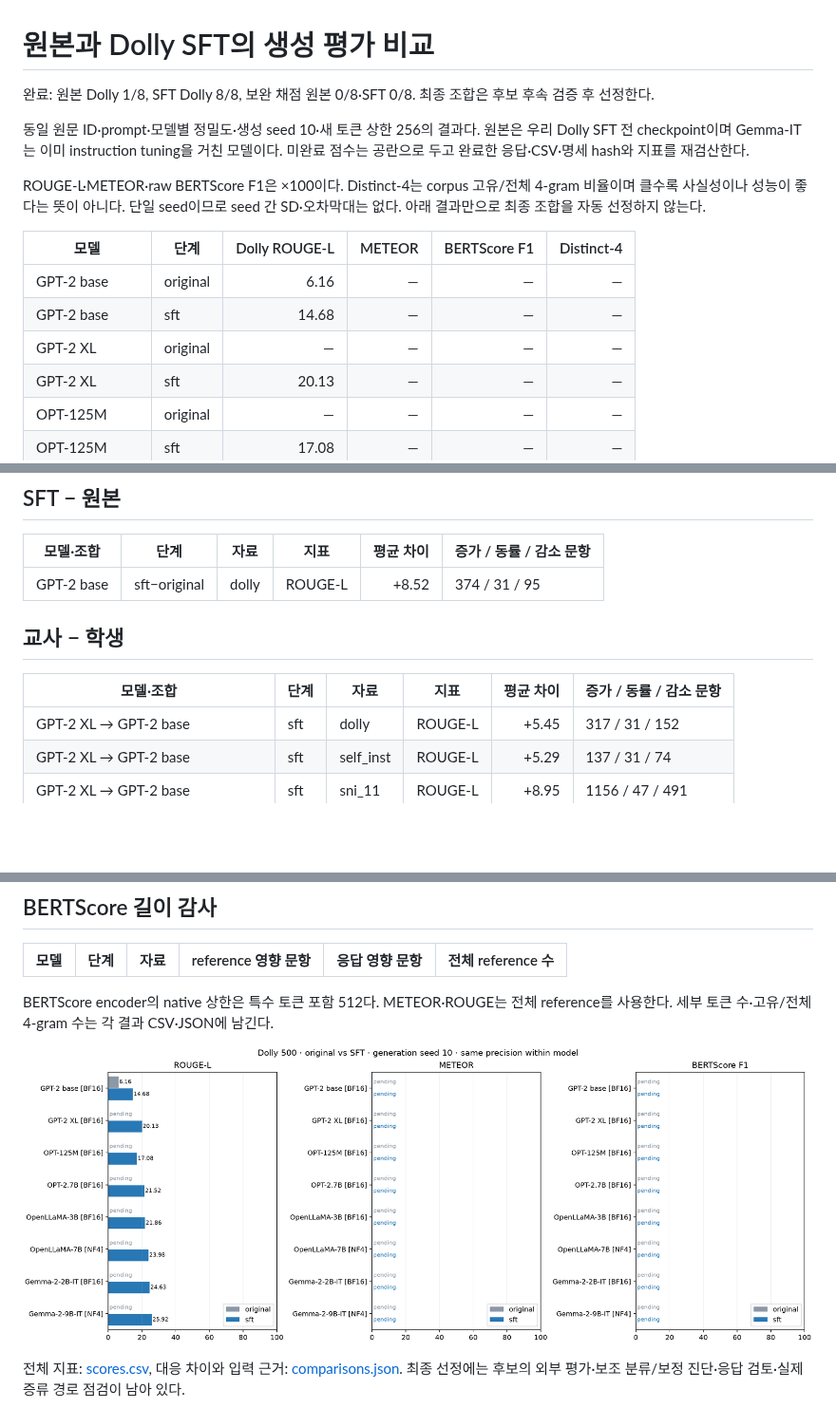
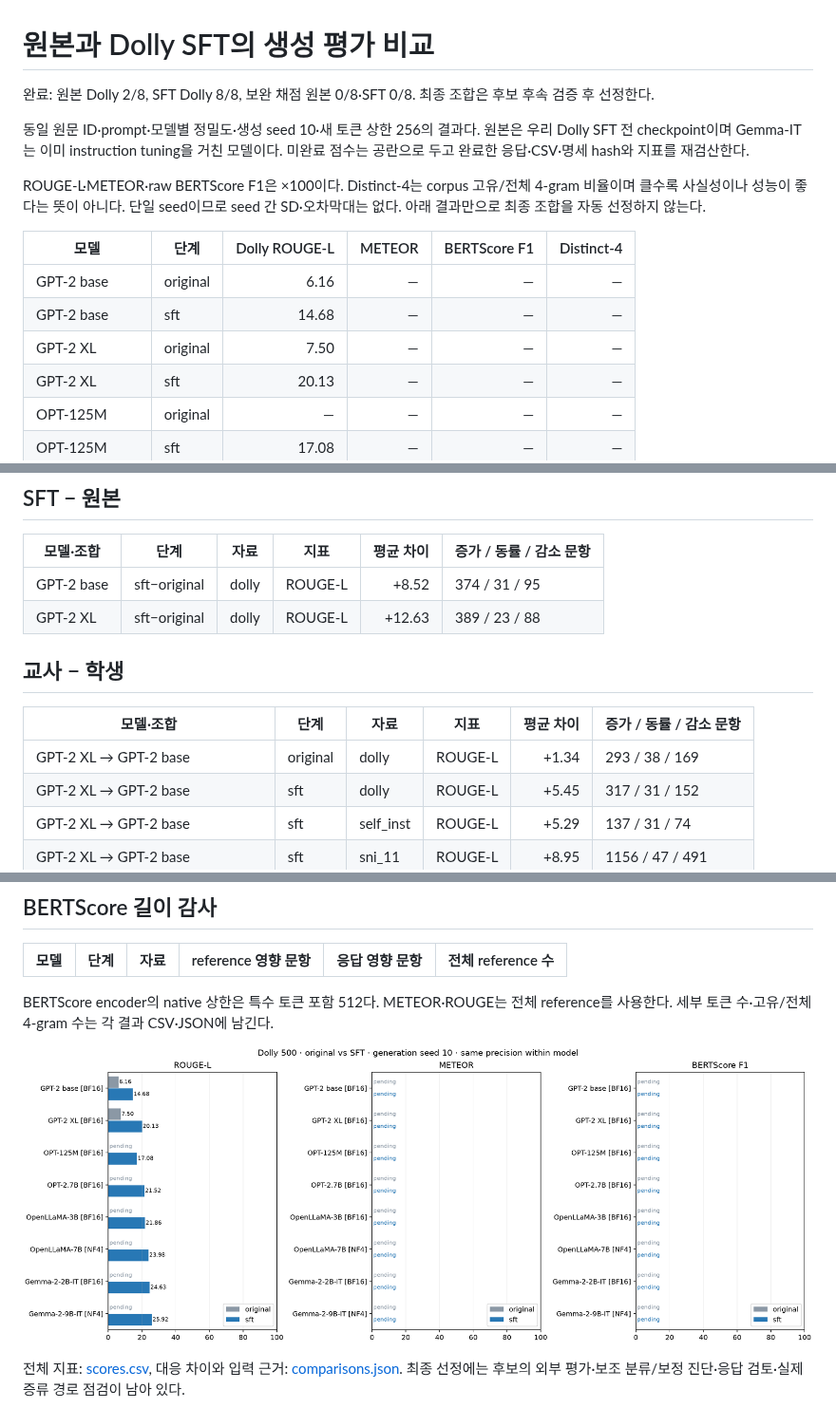
Before and after one commit to distillguard/knowledge-distillation-ai-engineering, a Markdown page: results/model_selection_v1/REPORT.md, 3 parts joined by grey strips. Shown at 95% size. GitHub-like rendering; pictures changed too: results/model_selection_v1/dolly_before_after.png; blank space fills up the shorter version.

```diff
--- a/results/model_selection_v1/REPORT.md
+++ b/results/model_selection_v1/REPORT.md
@@ -1,6 +1,6 @@
 # 원본과 Dolly SFT의 생성 평가 비교
 
-완료: 원본 Dolly 1/8, SFT Dolly 8/8, 보완 채점 원본 0/8·SFT 0/8. 최종 조합은 후보 후속 검증 후 선정한다.
+완료: 원본 Dolly 2/8, SFT Dolly 8/8, 보완 채점 원본 0/8·SFT 0/8. 최종 조합은 후보 후속 검증 후 선정한다.
 
 동일 원문 ID·prompt·모델별 정밀도·생성 seed 10·새 토큰 상한 256의 결과다. 원본은 우리 Dolly SFT 전 checkpoint이며 Gemma-IT는 이미 instruction tuning을 거친 모델이다. 미완료 점수는 공란으로 두고 완료한 응답·CSV·명세 hash와 지표를 재검산한다.
 
@@ -10,7 +10,7 @@ ROUGE-L·METEOR·raw BERTScore F1은 ×100이다. Distinct-4는 corpus 고유/
 |---|---|---:|---:|---:|---:|
 | GPT-2 base | original | 6.16 | — | — | — |
 | GPT-2 base | sft | 14.68 | — | — | — |
-| GPT-2 XL | original | — | — | — | — |
+| GPT-2 XL | original | 7.50 | — | — | — |
 | GPT-2 XL | sft | 20.13 | — | — | — |
 | OPT-125M | original | — | — | — | — |
 | OPT-125M | sft | 17.08 | — | — | — |
@@ -30,11 +30,13 @@ ROUGE-L·METEOR·raw BERTScore F1은 ×100이다. Distinct-4는 corpus 고유/
 | 모델·조합 | 단계 | 자료 | 지표 | 평균 차이 | 증가 / 동률 / 감소 문항 |
 |---|---|---|---|---:|---|
 | GPT-2 base | sft−original | dolly | ROUGE-L | +8.52 | 374 / 31 / 95 |
+| GPT-2 XL | sft−original | dolly | ROUGE-L | +12.63 | 389 / 23 / 88 |
 
 ## 교사 − 학생
 
 | 모델·조합 | 단계 | 자료 | 지표 | 평균 차이 | 증가 / 동률 / 감소 문항 |
 |---|---|---|---|---:|---|
+| GPT-2 XL → GPT-2 base | original | dolly | ROUGE-L | +1.34 | 293 / 38 / 169 |
 | GPT-2 XL → GPT-2 base | sft | dolly | ROUGE-L | +5.45 | 317 / 31 / 152 |
 | GPT-2 XL → GPT-2 base | sft | self_inst | ROUGE-L | +5.29 | 137 / 31 / 74 |
 | GPT-2 XL → GPT-2 base | sft | sni_11 | ROUGE-L | +8.95 | 1156 / 47 / 491 |
```
Also changed, not shown: docs/RESEARCH_REPORT.md (+2 -0 lines), 5 other files.
